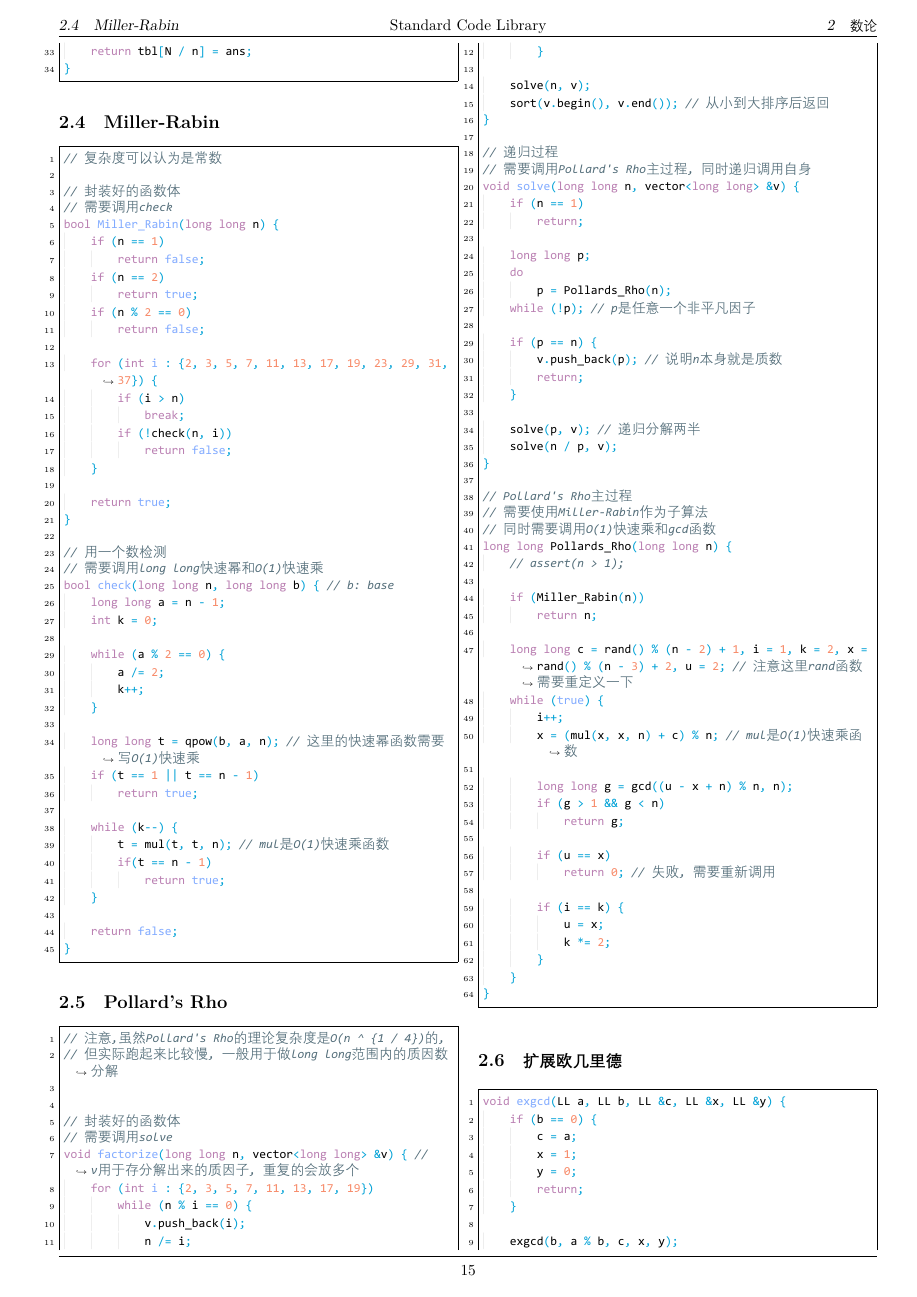
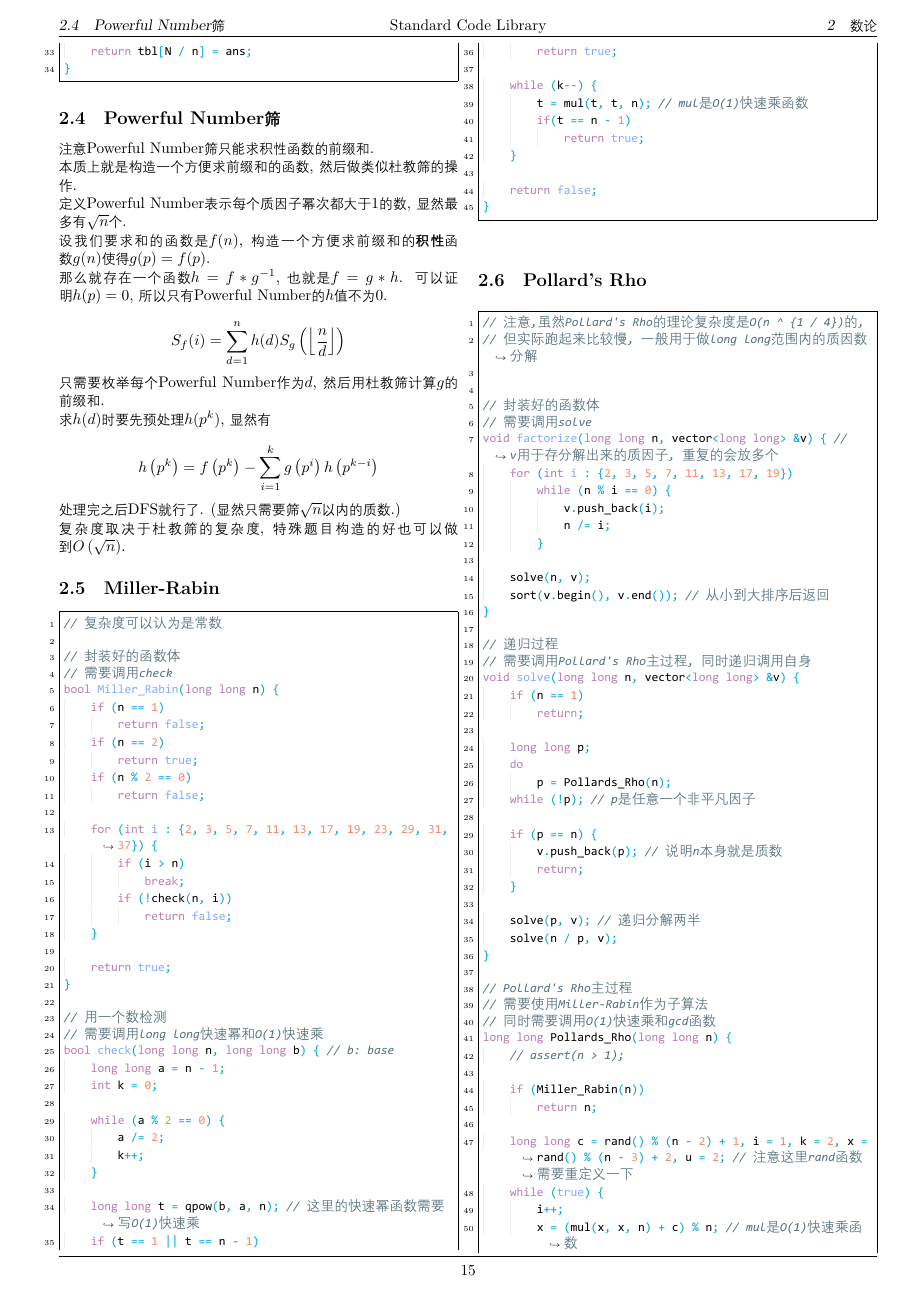
Before and after one commit to antileaf/Standard-Code-Library, a LaTeX document (latex/main.tex, which reads src/numbertheory/PN.tex): page 16 of 70. The pictures show the PDF file latex/main.pdf that the author committed with the source.

Commit message:
8.27 fix

```diff
--- a/latex/main.tex
+++ b/latex/main.tex
@@ -261,8 +261,8 @@
 			\subsection{杜教筛}
 				\inputminted{cpp}{../src/numbertheory/杜教筛.cpp}
 
-			% \subsection{Powerful-Number筛}
-
+			\subsection{Powerful Number筛}
+				\input{../src/numbertheory/PN.tex}
 
 			% \subsection{min_25筛}
 
--- /dev/null
+++ b/src/numbertheory/PN.tex
@@ -0,0 +1,25 @@
+注意Powerful Number筛只能求积性函数的前缀和.
+
+本质上就是构造一个方便求前缀和的函数, 然后做类似杜教筛的操作.
+
+定义Powerful Number表示每个质因子幂次都大于$1$的数, 显然最多有$\sqrt n$个.
+
+设我们要求和的函数是$f(n)$, 构造一个方便求前缀和的\textbf{积性}函数$g(n)$使得$g(p) = f(p)$.
+
+那么就存在一个函数$h = f * g ^ {-1}$, 也就是$f = g *h$. 可以证明$h(p) = 0$, 所以只有Powerful Number的$h$值不为0.
+
+$$ \begin{aligned}
+	S_f(i) = \sum_{d = 1} ^ n h(d) S_g \left( \left\lfloor \frac n d \right\rfloor \right)
+\end{aligned} $$
+
+只需要枚举每个Powerful Number作为$d$, 然后用杜教筛计算$g$的前缀和.
+
+求$h(d)$时要先预处理$h(p^k)$, 显然有
+
+$$ \begin{aligned}
+	h \left(p ^ k \right) = f \left(p ^ k \right) - \sum_{i = 1} ^ k g \left( p ^ i \right) h \left( p ^ {k - i} \right)
+\end{aligned} $$
+
+处理完之后DFS就行了. (显然只需要筛$\sqrt n$以内的质数.)
+
+复杂度取决于杜教筛的复杂度, 特殊题目构造的好也可以做到$O \left( \sqrt n \right)$.
```
Also changed, not shown: latex/main.pdf, 4 other files.
